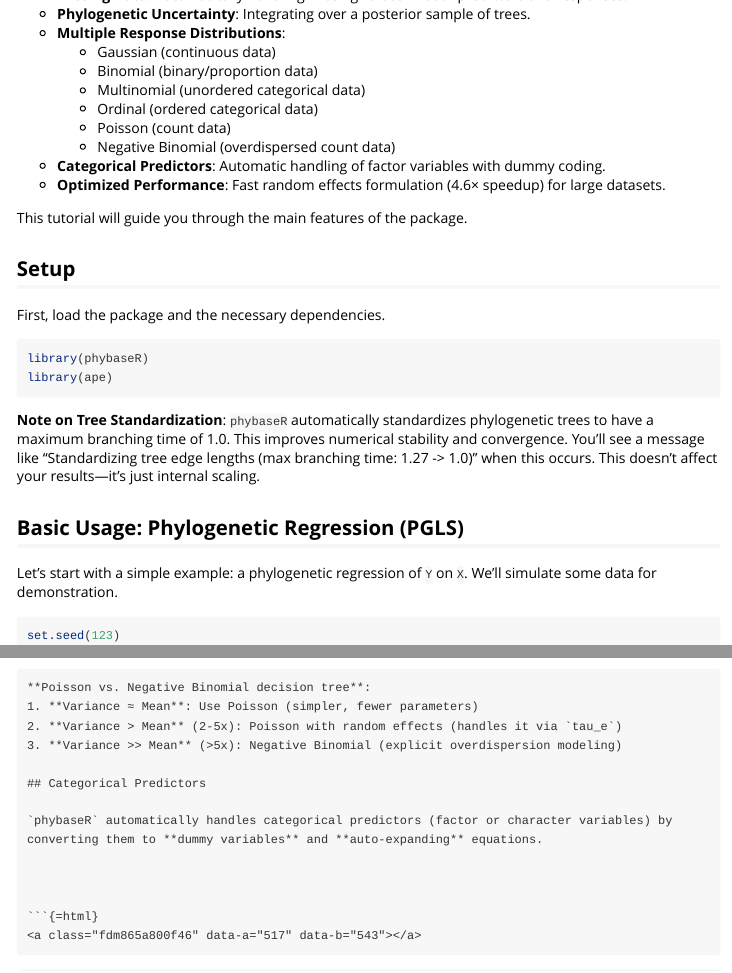
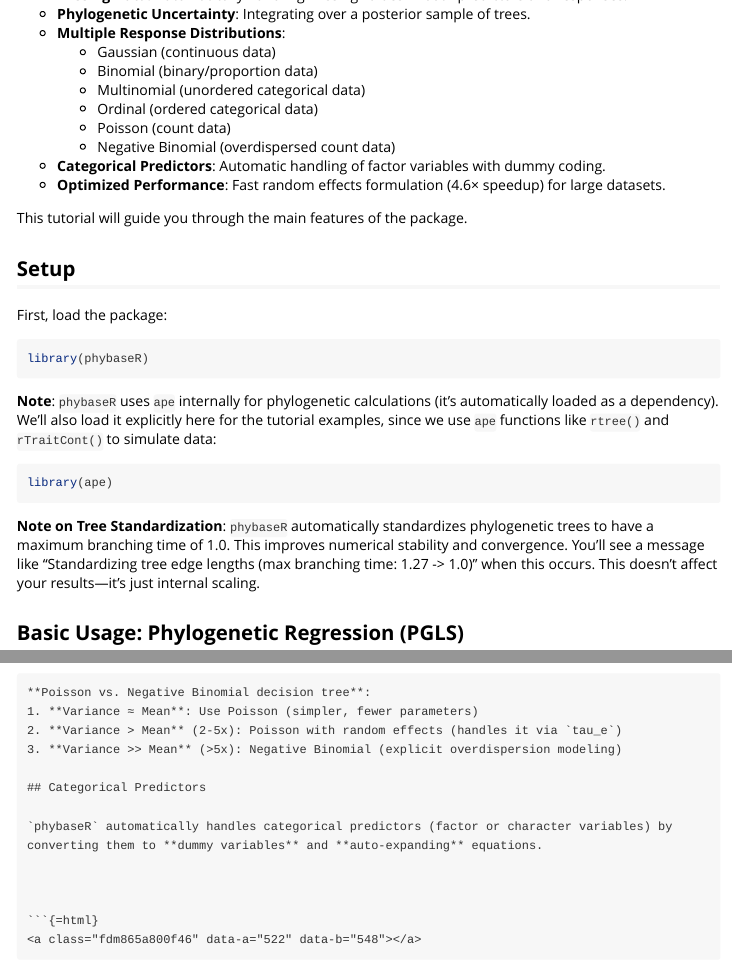
Before and after one commit to achazhardenberg/phybaseR, an R Markdown document (vignettes/phybaseR_tutorial.Rmd): the page in a window 1100 px wide, from 290 px down, and a second part further down, joined at a grey line. Rendered offline with R 4.5, knitr and Pandoc, with nearby package versions.

Commit message:
Clarify package loading and dependencies in tutorial
Updated the setup section in the tutorial to clarify that 'phybaseR' uses 'ape' internally and to explicitly load 'ape' for example code. This helps users understand dependency requirements and ensures reproducibility of tutorial examples.

````diff
--- a/vignettes/phybaseR_tutorial.Rmd
+++ b/vignettes/phybaseR_tutorial.Rmd
@@ -30,10 +30,15 @@ This tutorial will guide you through the main features of the package.
 
 ## Setup
 
-First, load the package and the necessary dependencies.
+First, load the package:
 
 ```{r setup}
 library(phybaseR)
+```
+
+**Note**: `phybaseR` uses `ape` internally for phylogenetic calculations (it's automatically loaded as a dependency). We'll also load it explicitly here for the tutorial examples, since we use `ape` functions like `rtree()` and `rTraitCont()` to simulate data:
+
+```{r load_ape}
 library(ape)
 ```
 
````
